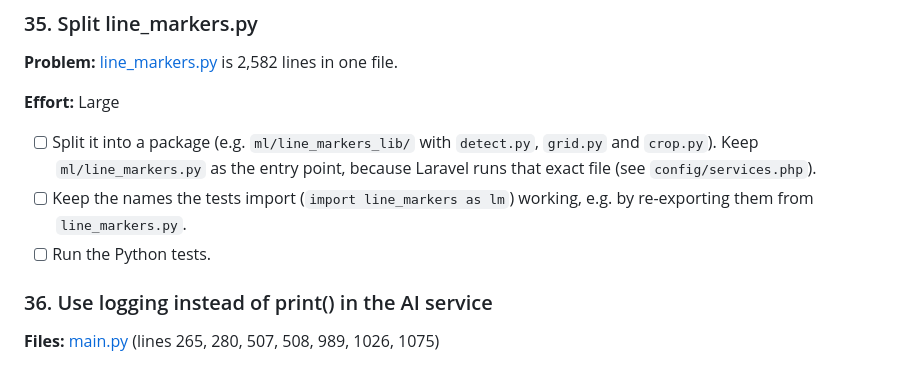
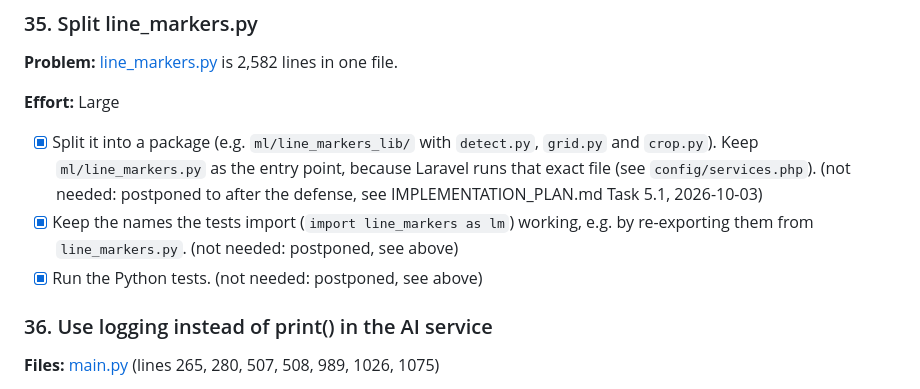
Before and after one commit to MiroLim999/crms-laravel-12, a Markdown page: docs/CODE_REVIEW_TODO.md, the part around the change. Rendered like a GitHub page.

```diff
--- a/docs/CODE_REVIEW_TODO.md
+++ b/docs/CODE_REVIEW_TODO.md
@@ -455,9 +455,9 @@ None of these break anything. They make the code confusing to read and harder to
 
 **Effort:** Large
 
-- [ ] Split it into a package (e.g. `ml/line_markers_lib/` with `detect.py`, `grid.py` and `crop.py`). Keep `ml/line_markers.py` as the entry point, because Laravel runs that exact file (see `config/services.php`).
-- [ ] Keep the names the tests import (`import line_markers as lm`) working, e.g. by re-exporting them from `line_markers.py`.
-- [ ] Run the Python tests.
+- [x] Split it into a package (e.g. `ml/line_markers_lib/` with `detect.py`, `grid.py` and `crop.py`). Keep `ml/line_markers.py` as the entry point, because Laravel runs that exact file (see `config/services.php`). (not needed: postponed to after the defense, see IMPLEMENTATION_PLAN.md Task 5.1, 2026-10-03)
+- [x] Keep the names the tests import (`import line_markers as lm`) working, e.g. by re-exporting them from `line_markers.py`. (not needed: postponed, see above)
+- [x] Run the Python tests. (not needed: postponed, see above)
 
 ### 36. Use logging instead of print() in the AI service
 
```
Also changed, not shown: docs/IMPLEMENTATION_PLAN.md (+8 -4 lines).
